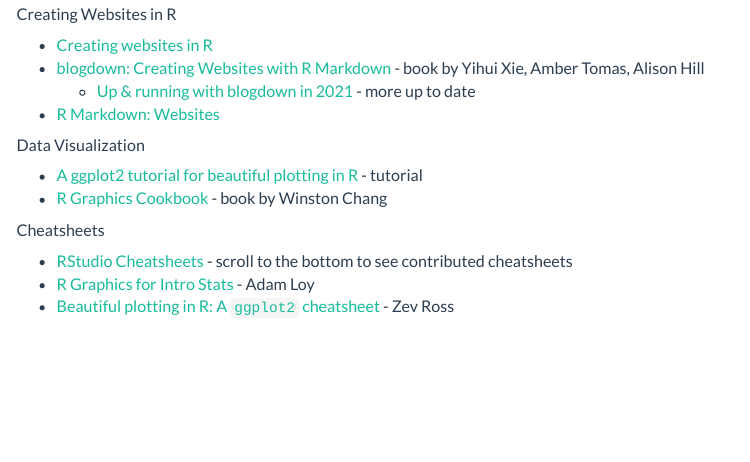
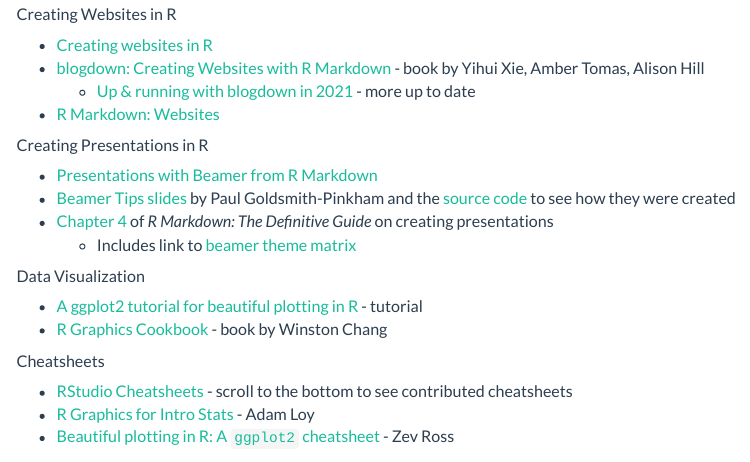
Before and after one commit to staceyhancock/computing, an R Markdown document (index.Rmd): the page in a window 1100 px wide, from 950 px down. The pictures show the output file index.html that the author committed with the source, opened offline; library style sheets and scripts come from the installed R packages; menus at the side of the page are left out.

Commit message:
Add presentation links

```diff
--- a/index.Rmd
+++ b/index.Rmd
@@ -56,6 +56,12 @@
   - [Up & running with blogdown in 2021](https://www.apreshill.com/blog/2020-12-new-year-new-blogdown/) - more up to date
 * [R Markdown: Websites](https://garrettgman.github.io/rmarkdown/rmarkdown_websites.html)
 
+
+#### Creating Presentations in R
+* [Presentations with Beamer from R Markdown](https://garrettgman.github.io/rmarkdown/beamer_presentation_format.html)
+* [Beamer Tips slides](https://paulgp.github.io/beamer_tips.pdf) by Paul Goldsmith-Pinkham and the [source code](https://github.com/paulgp/beamer-tips) to see how they were created
+* [Chapter 4](https://bookdown.org/yihui/rmarkdown/presentations.html) of _R Markdown: The Definitive Guide_ on creating presentations
+    - Includes link to [beamer theme matrix](https://hartwork.org/beamer-theme-matrix/)
 
 #### Data Visualization
 
```
Also changed, not shown: index.html.
